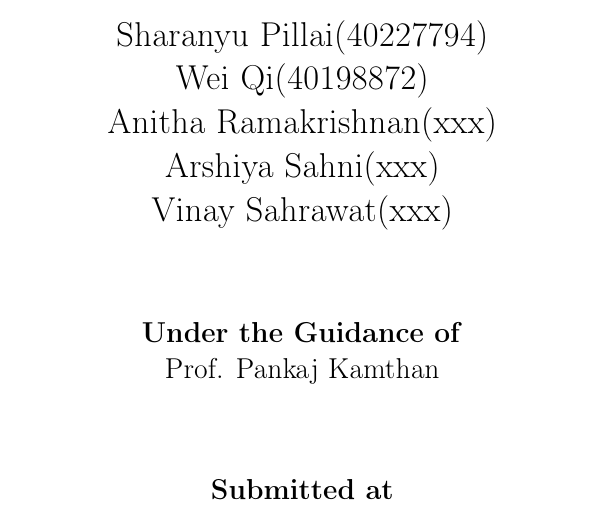
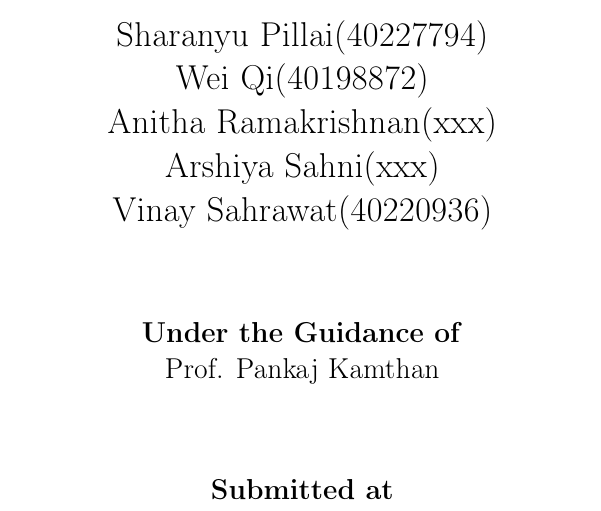
Before and after one commit to WeiQi5588/SOEN-6611, a LaTeX document (D1/main.tex): part of page 1 of 12, cut so that both start at the same text. Compiled offline with pdfLaTeX.

Commit message:
V1.1
Update Student ID

```diff
--- a/D1/main.tex
+++ b/D1/main.tex
@@ -37,7 +37,7 @@
 		Wei Qi(40198872)\\
 		Anitha Ramakrishnan(xxx)\\
 		Arshiya Sahni(xxx)\\
-		Vinay Sahrawat(xxx)\\
+		Vinay Sahrawat(40220936)\\
 		\vspace{1.5cm}
 		\large
 		\textbf{Under the Guidance of}\\
```
Also changed, not shown: D1/main.pdf, 2 other files.
